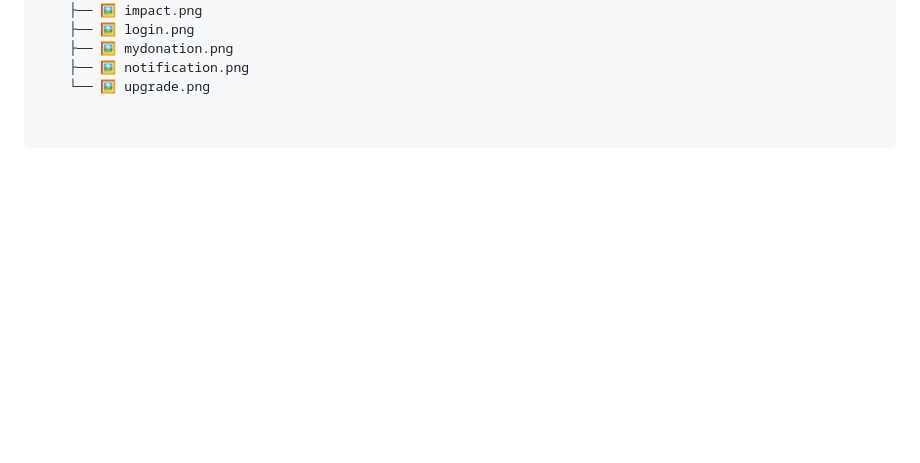
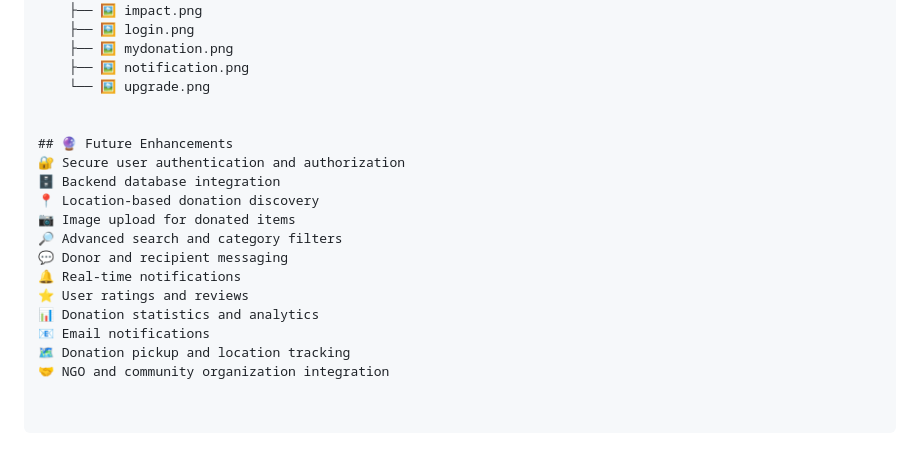
Before and after one commit to krgowsalya1406-gif/DonateSmarter, a Markdown page: README.md, the part around the change. Rendered like a GitHub page; blank space fills up the shorter version.

Commit message:
Add future enhancements section to README
Added a section for future enhancements with various features.

```diff
--- a/README.md
+++ b/README.md
@@ -227,3 +227,18 @@ Get quick help with donations, resource requests, account issues, and other supp
     ├── 🖼️ mydonation.png
     ├── 🖼️ notification.png
     └── 🖼️ upgrade.png
+
+
+## 🔮 Future Enhancements
+🔐 Secure user authentication and authorization
+🗄️ Backend database integration
+📍 Location-based donation discovery
+📷 Image upload for donated items
+🔎 Advanced search and category filters
+💬 Donor and recipient messaging
+🔔 Real-time notifications
+⭐ User ratings and reviews
+📊 Donation statistics and analytics
+📧 Email notifications
+🗺️ Donation pickup and location tracking
+🤝 NGO and community organization integration
```
